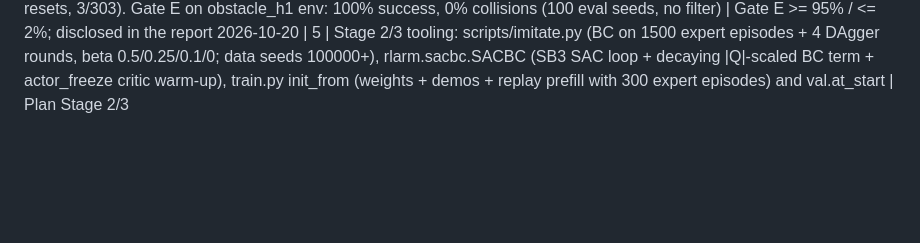
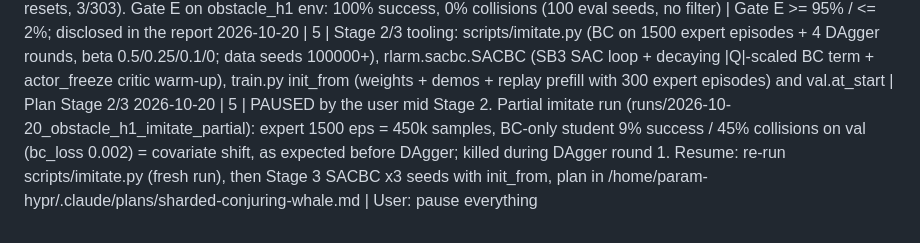
Before and after one commit to Paramp2m/3DoF-RL-Arm, a Markdown page: docs/decisions.md, the part around the change. Drawn GitHub-style; blank space fills up the shorter version.

Commit message:
decisions: pause network-only 5.2 work at Stage 2

```diff
--- a/docs/decisions.md
+++ b/docs/decisions.md
@@ -110,3 +110,4 @@ One line per decision: `YYYY-MM-DD | phase | decision | reason`
 2026-10-20 | 5 | 5.2 made strict (user: network-only at test time): check_phase TASK_DEF obstacle pins safe_action/residual_waypoint/obs_waypoint off (missing = off); g2 now FAILs 5.2 and stays documented as the planner-assisted result | User decision (plan: teacher -> student -> SAC)
 2026-10-20 | 5 | Stage 1 expert (rlarm.expert.PlannerExpert: deterministic grid via-points, 1.5 cm link clearance with fallbacks, servo-target follower + closed-loop final approach, replans when 0.2 rad off-path): 99%/3% on c1 env; the 3 failures had no straight-segment plan (2 unsolvable by any planner) -> env require_plan rejects episodes the expert planner cannot solve (1.0% of resets, 3/303). Gate E on obstacle_h1 env: 100% success, 0% collisions (100 eval seeds, no filter) | Gate E >= 95% / <= 2%; disclosed in the report
 2026-10-20 | 5 | Stage 2/3 tooling: scripts/imitate.py (BC on 1500 expert episodes + 4 DAgger rounds, beta 0.5/0.25/0.1/0; data seeds 100000+), rlarm.sacbc.SACBC (SB3 SAC loop + decaying |Q|-scaled BC term + actor_freeze critic warm-up), train.py init_from (weights + demos + replay prefill with 300 expert episodes) and val.at_start | Plan Stage 2/3
+2026-10-20 | 5 | PAUSED by the user mid Stage 2. Partial imitate run (runs/2026-10-20_obstacle_h1_imitate_partial): expert 1500 eps = 450k samples, BC-only student 9% success / 45% collisions on val (bc_loss 0.002) = covariate shift, as expected before DAgger; killed during DAgger round 1. Resume: re-run scripts/imitate.py (fresh run), then Stage 3 SACBC x3 seeds with init_from, plan in /home/param-hypr/.claude/plans/sharded-conjuring-whale.md | User: pause everything
```
